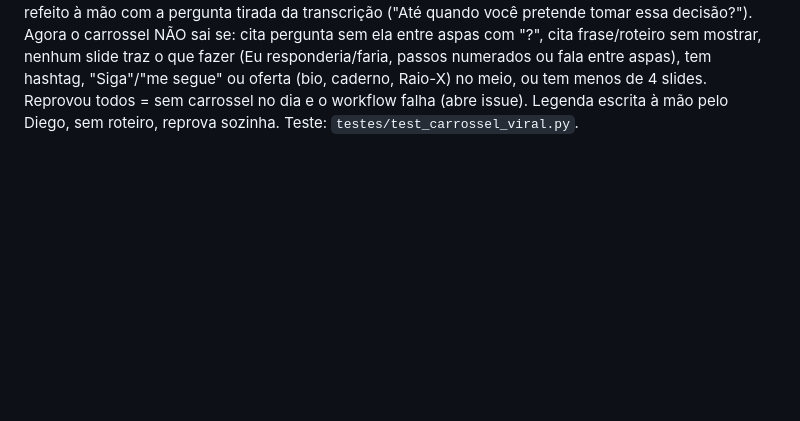
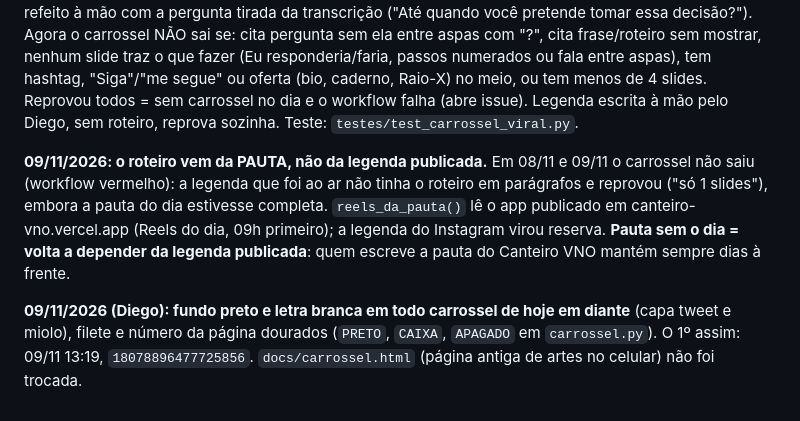
Before and after one commit to diegohenriquemoraes-eng/canteiro-stories, a Markdown page: CLAUDE.md, the part around the change. Rendered like a GitHub page; blank space fills up the shorter version.

Commit message:
CLAUDE.md: carrossel pela pauta e em preto e branco
Co-Authored-By: Claude Opus 5.5 <noreply@anthropic.com>

```diff
--- a/CLAUDE.md
+++ b/CLAUDE.md
@@ -565,3 +565,13 @@ cita pergunta sem ela entre aspas com "?", cita frase/roteiro sem mostrar, nenhu
 (Eu responderia/faria, passos numerados ou fala entre aspas), tem hashtag, "Siga"/"me segue" ou oferta
 (bio, caderno, Raio-X) no meio, ou tem menos de 4 slides. Reprovou todos = sem carrossel no dia e o workflow
 falha (abre issue). Legenda escrita à mão pelo Diego, sem roteiro, reprova sozinha. Teste: `testes/test_carrossel_viral.py`.
+
+**09/11/2026: o roteiro vem da PAUTA, não da legenda publicada.** Em 08/11 e 09/11 o carrossel não saiu
+(workflow vermelho): a legenda que foi ao ar não tinha o roteiro em parágrafos e reprovou ("só 1 slides"),
+embora a pauta do dia estivesse completa. `reels_da_pauta()` lê o app publicado em canteiro-vno.vercel.app
+(Reels do dia, 09h primeiro); a legenda do Instagram virou reserva. **Pauta sem o dia = volta a depender da
+legenda publicada**: quem escreve a pauta do Canteiro VNO mantém sempre dias à frente.
+
+**09/11/2026 (Diego): fundo preto e letra branca em todo carrossel de hoje em diante** (capa tweet e miolo),
+filete e número da página dourados (`PRETO`, `CAIXA`, `APAGADO` em `carrossel.py`). O 1º assim:
+09/11 13:19, `18078896477725856`. `docs/carrossel.html` (página antiga de artes no celular) não foi trocada.
```
